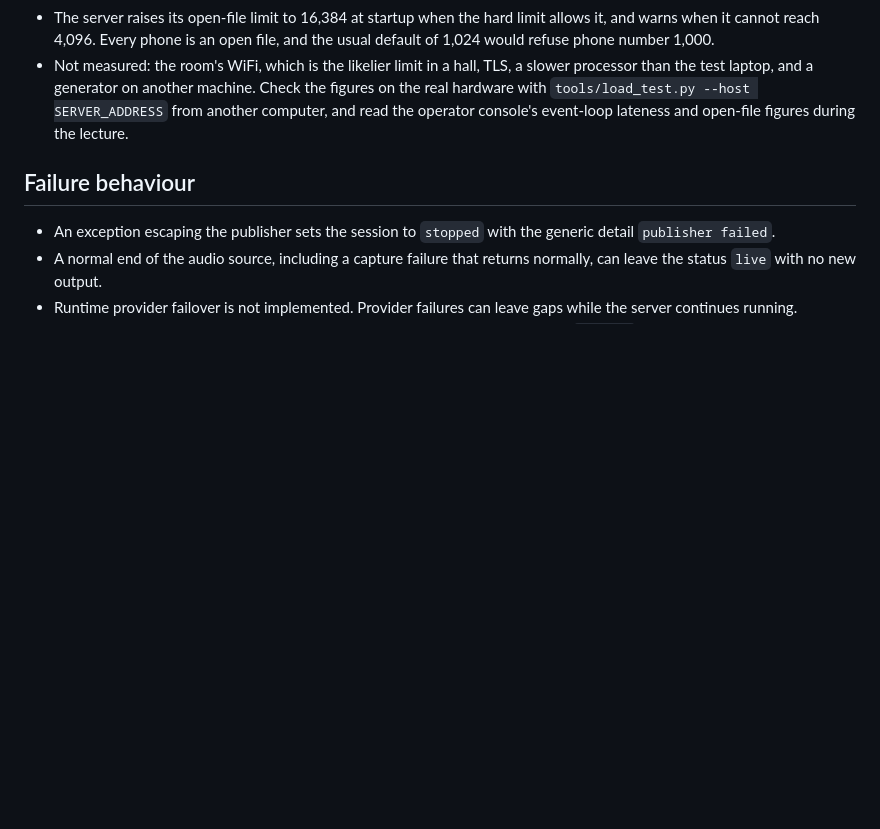
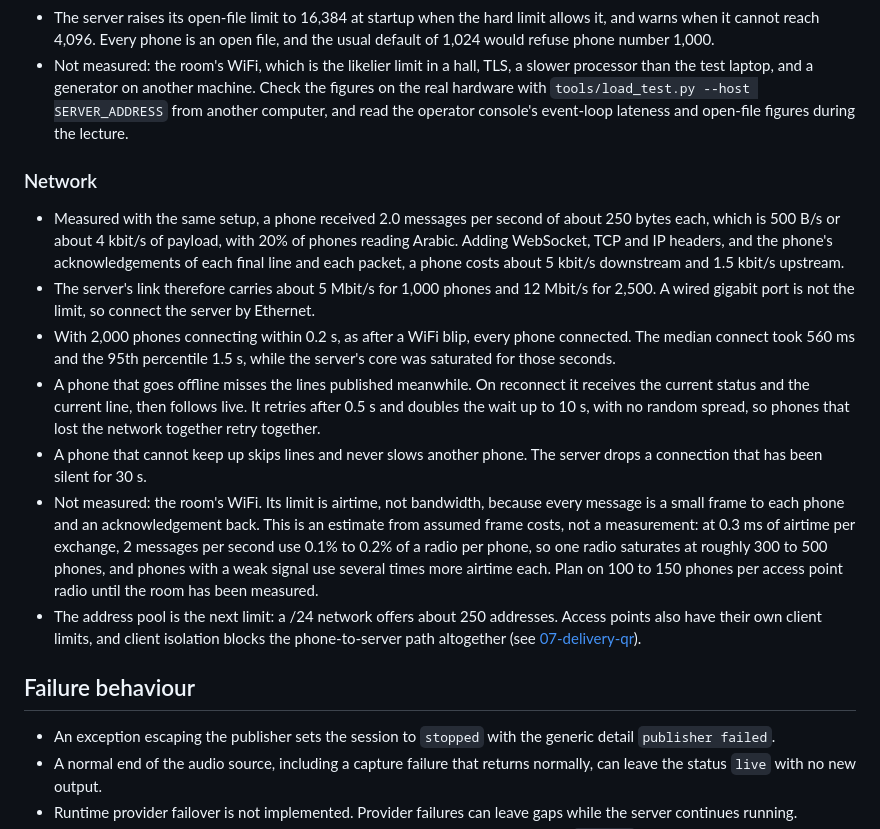
Before and after one commit to AhmedKishki/livesubs, a Markdown page: docs/08-operations.md, the part around the change. Rendered like a GitHub page; blank space fills up the shorter version.

Commit message:
docs: record what a phone costs the network and what a reconnect storm does
Measured per-phone traffic (about 5 kbit/s down, 1.5 kbit/s up at the message
rate tested) and a simultaneous reconnect of 2,000 phones, with the WiFi limit
stated as an estimate and not a measurement. The missing reconnect jitter and a
final-only mode go on the roadmap.

Co-Authored-By: Claude Sonnet 5.5 <noreply@anthropic.com>

```diff
--- a/docs/08-operations.md
+++ b/docs/08-operations.md
@@ -116,6 +116,16 @@ sudo ufw allow 8000/tcp comment 'livesubs'
 - The server raises its open-file limit to 16,384 at startup when the hard limit allows it, and warns when it cannot reach 4,096. Every phone is an open file, and the usual default of 1,024 would refuse phone number 1,000.
 - Not measured: the room's WiFi, which is the likelier limit in a hall, TLS, a slower processor than the test laptop, and a generator on another machine. Check the figures on the real hardware with `tools/load_test.py --host SERVER_ADDRESS` from another computer, and read the operator console's event-loop lateness and open-file figures during the lecture.
 
+### Network
+
+- Measured with the same setup, a phone received 2.0 messages per second of about 250 bytes each, which is 500 B/s or about 4 kbit/s of payload, with 20% of phones reading Arabic. Adding WebSocket, TCP and IP headers, and the phone's acknowledgements of each final line and each packet, a phone costs about 5 kbit/s downstream and 1.5 kbit/s upstream.
+- The server's link therefore carries about 5 Mbit/s for 1,000 phones and 12 Mbit/s for 2,500. A wired gigabit port is not the limit, so connect the server by Ethernet.
+- With 2,000 phones connecting within 0.2 s, as after a WiFi blip, every phone connected. The median connect took 560 ms and the 95th percentile 1.5 s, while the server's core was saturated for those seconds.
+- A phone that goes offline misses the lines published meanwhile. On reconnect it receives the current status and the current line, then follows live. It retries after 0.5 s and doubles the wait up to 10 s, with no random spread, so phones that lost the network together retry together.
+- A phone that cannot keep up skips lines and never slows another phone. The server drops a connection that has been silent for 30 s.
+- Not measured: the room's WiFi. Its limit is airtime, not bandwidth, because every message is a small frame to each phone and an acknowledgement back. This is an estimate from assumed frame costs, not a measurement: at 0.3 ms of airtime per exchange, 2 messages per second use 0.1% to 0.2% of a radio per phone, so one radio saturates at roughly 300 to 500 phones, and phones with a weak signal use several times more airtime each. Plan on 100 to 150 phones per access point radio until the room has been measured.
+- The address pool is the next limit: a /24 network offers about 250 addresses. Access points also have their own client limits, and client isolation blocks the phone-to-server path altogether (see [07-delivery-qr](07-delivery-qr.md)).
+
 ## Failure behaviour
 
 - An exception escaping the publisher sets the session to `stopped` with the generic detail `publisher failed`.
```
Also changed, not shown: docs/10-roadmap.md (+2 -0 lines).
